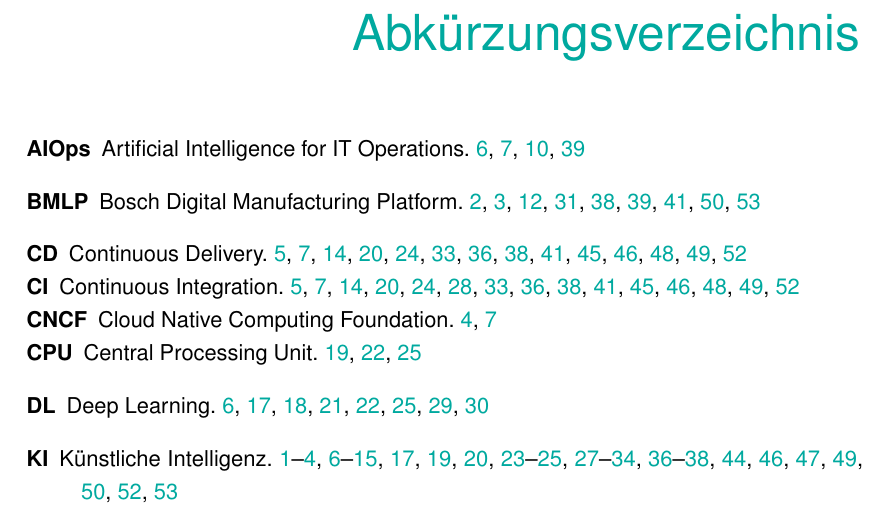
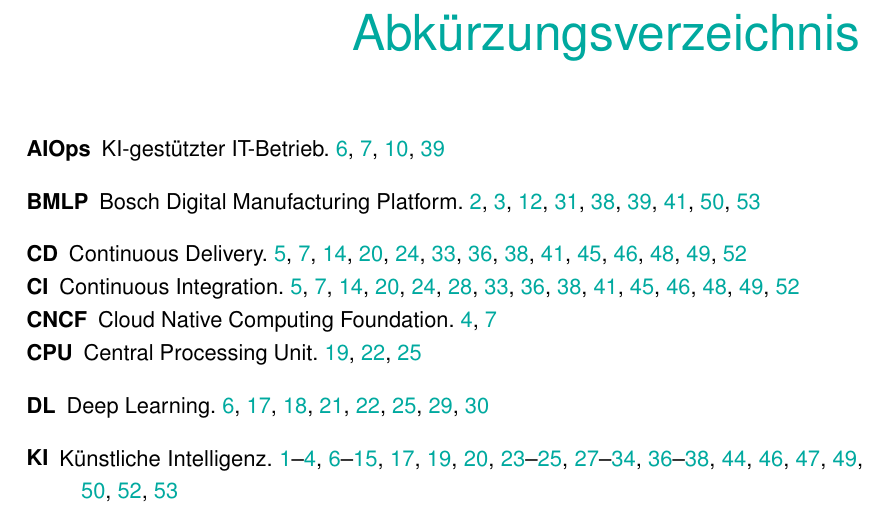
Before and after one commit to ni351arn/Thesis, a LaTeX thesis (main.tex, which reads acronyms.tex): part of page 59 of 64, cut so that both start at the same text. Compiled offline with pdfLaTeX.

Commit message:
feat: Feinschliff acronyms

```diff
--- a/acronyms.tex
+++ b/acronyms.tex
@@ -4,7 +4,7 @@
 \newacronym{rl}{RL}{Reinforcement Learning}
 \newacronym{dl}{DL}{Deep Learning}
 \newacronym{nn}{NN}{Neuronale Netze}
-\newacronym{aiops}{AIOps}{Artificial Intelligence for IT Operations}
+\newacronym{aiops}{AIOps}{KI-gestützter IT-Betrieb}
 \newacronym{mlops}{MLOps}{Machine Learning Operations}
 \newacronym{bmlp}{BMLP}{Bosch Digital Manufacturing Platform}
 \newacronym{ci}{CI}{Continuous Integration}
```
Also changed, not shown: main.pdf.
